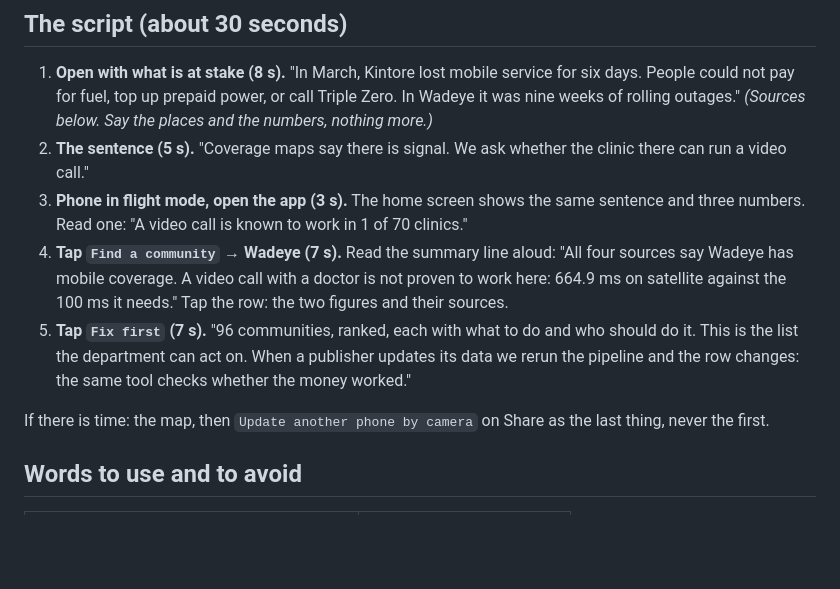
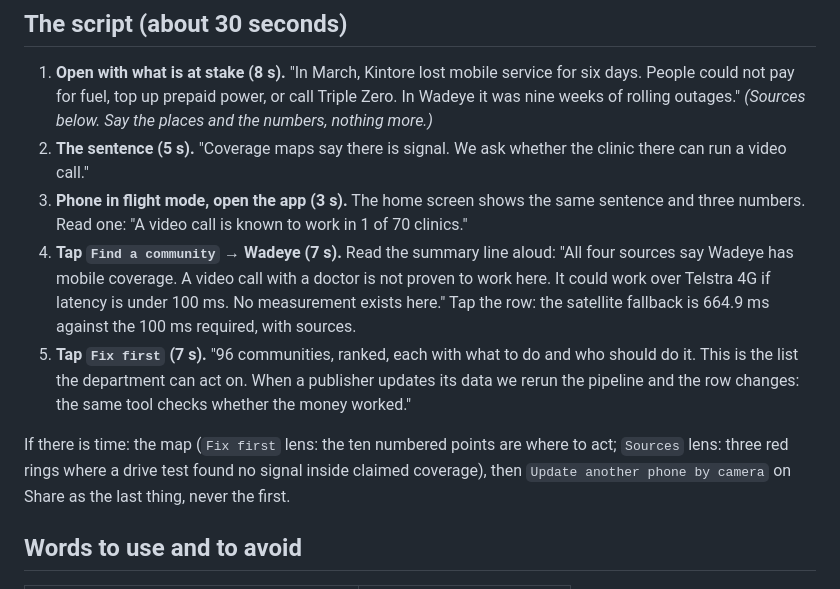
Before and after one commit to Estaed/CDU_IT_CODEFAIR_DATA_2026, a Markdown page: docs/demo-script.md, the part around the change. Rendered like a GitHub page; blank space fills up the shorter version.

```diff
--- a/docs/demo-script.md
+++ b/docs/demo-script.md
@@ -26,14 +26,15 @@ who should act. It measures nothing itself; every figure carries its source and
 3. **Phone in flight mode, open the app (3 s).** The home screen shows the same sentence and
    three numbers. Read one: "A video call is known to work in 1 of 70 clinics."
 4. **Tap `Find a community` → Wadeye (7 s).** Read the summary line aloud: "All four sources
-   say Wadeye has mobile coverage. A video call with a doctor is not proven to work here:
-   664.9 ms on satellite against the 100 ms it needs." Tap the row: the two figures and
-   their sources.
+   say Wadeye has mobile coverage. A video call with a doctor is not proven to work here. It
+   could work over Telstra 4G if latency is under 100 ms. No measurement exists here." Tap
+   the row: the satellite fallback is 664.9 ms against the 100 ms required, with sources.
 5. **Tap `Fix first` (7 s).** "96 communities, ranked, each with what to do and who should do
    it. This is the list the department can act on. When a publisher updates its data we
    rerun the pipeline and the row changes: the same tool checks whether the money worked."
 
-If there is time: the map, then `Update another phone by camera` on Share as the last thing,
+If there is time: the map (`Fix first` lens: the ten numbered points are where to act; `Sources`
+lens: three red rings where a drive test found no signal inside claimed coverage), then `Update another phone by camera` on Share as the last thing,
 never the first.
 
 ## Words to use and to avoid
```
Also changed, not shown: reports/otopilot-2026-09-21-report.md (+29 -0 lines).
